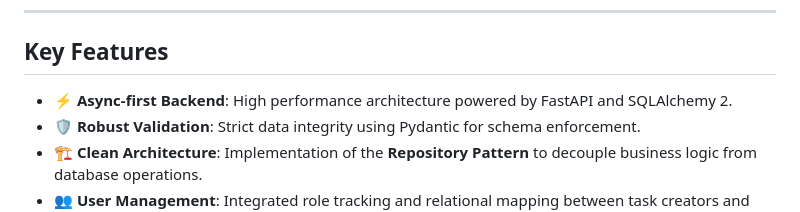
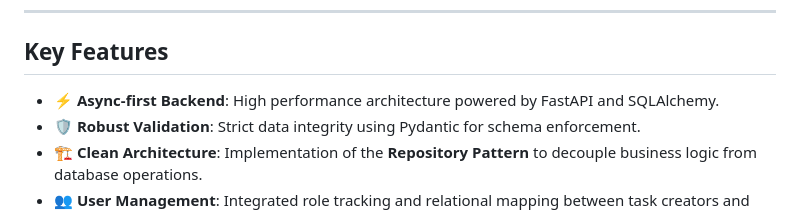
Before and after one commit to umbrella-rain/biz-task-tracker, a Markdown page: README.md, the part around the change. GitHub-like rendering.

```diff
--- a/README.md
+++ b/README.md
@@ -7,7 +7,7 @@
 
 ## Key Features
 
-* ⚡ **Async-first Backend**: High performance architecture powered by FastAPI and SQLAlchemy 2.
+* ⚡ **Async-first Backend**: High performance architecture powered by FastAPI and SQLAlchemy.
 * 🛡️ **Robust Validation**: Strict data integrity using Pydantic for schema enforcement.
 * 🏗️ **Clean Architecture**: Implementation of the **Repository Pattern** to decouple business logic from database operations.
 * 👥 **User Management**: Integrated role tracking and relational mapping between task creators and assignments.
```
